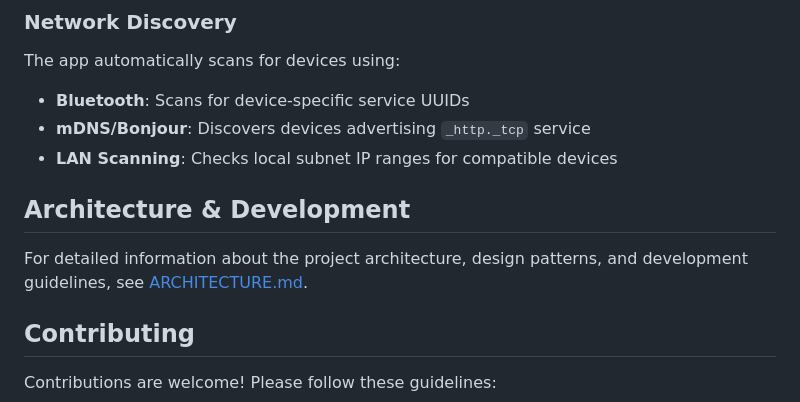
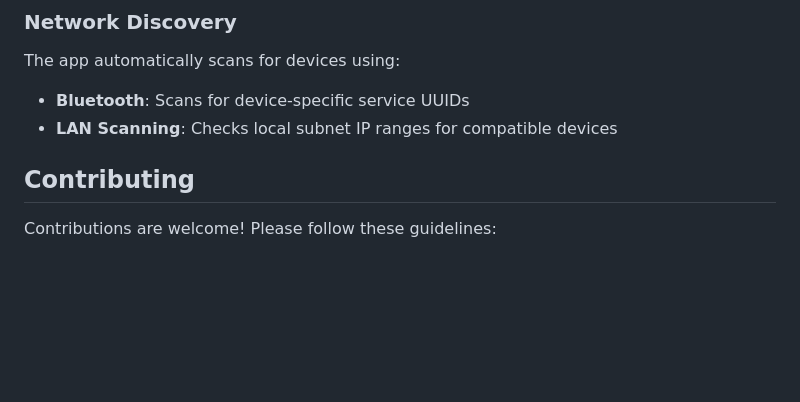
Before and after one commit to tost11/the-solar-app, a Markdown page: README.md, the part around one of its changes. Drawn GitHub-style; blank space fills up the shorter version.

```diff
--- a/README.md
+++ b/README.md
@@ -298,12 +324,7 @@ Permissions are requested at runtime when needed.
 
 The app automatically scans for devices using:
 - **Bluetooth**: Scans for device-specific service UUIDs
-- **mDNS/Bonjour**: Discovers devices advertising `_http._tcp` service
 - **LAN Scanning**: Checks local subnet IP ranges for compatible devices
-
-## Architecture & Development
-
-For detailed information about the project architecture, design patterns, and development guidelines, see [ARCHITECTURE.md](doc/ARCHITECTURE.md).
 
 ## Contributing
 
```
Also changed, not shown: other parts of README.md (+74 -48 lines), README_DE.md (added, +368 -0 lines).
